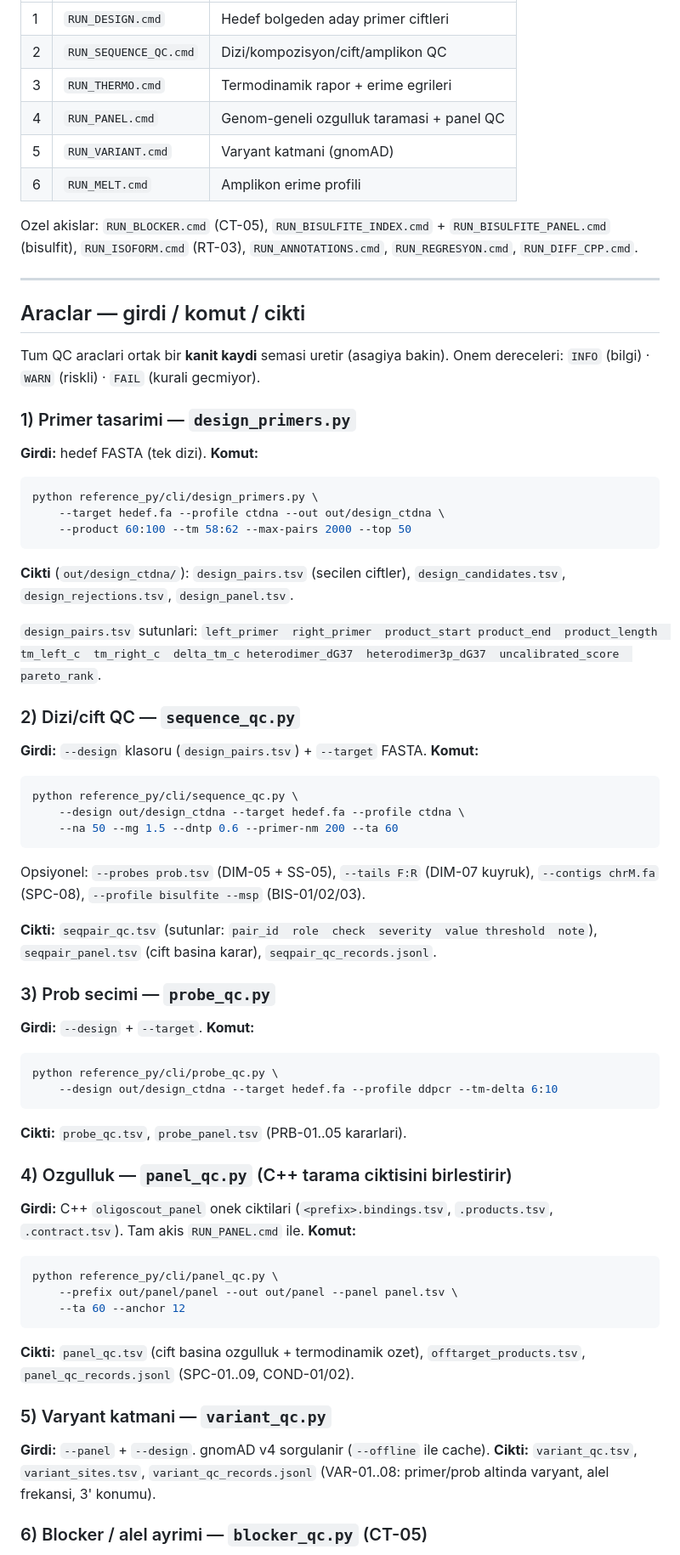
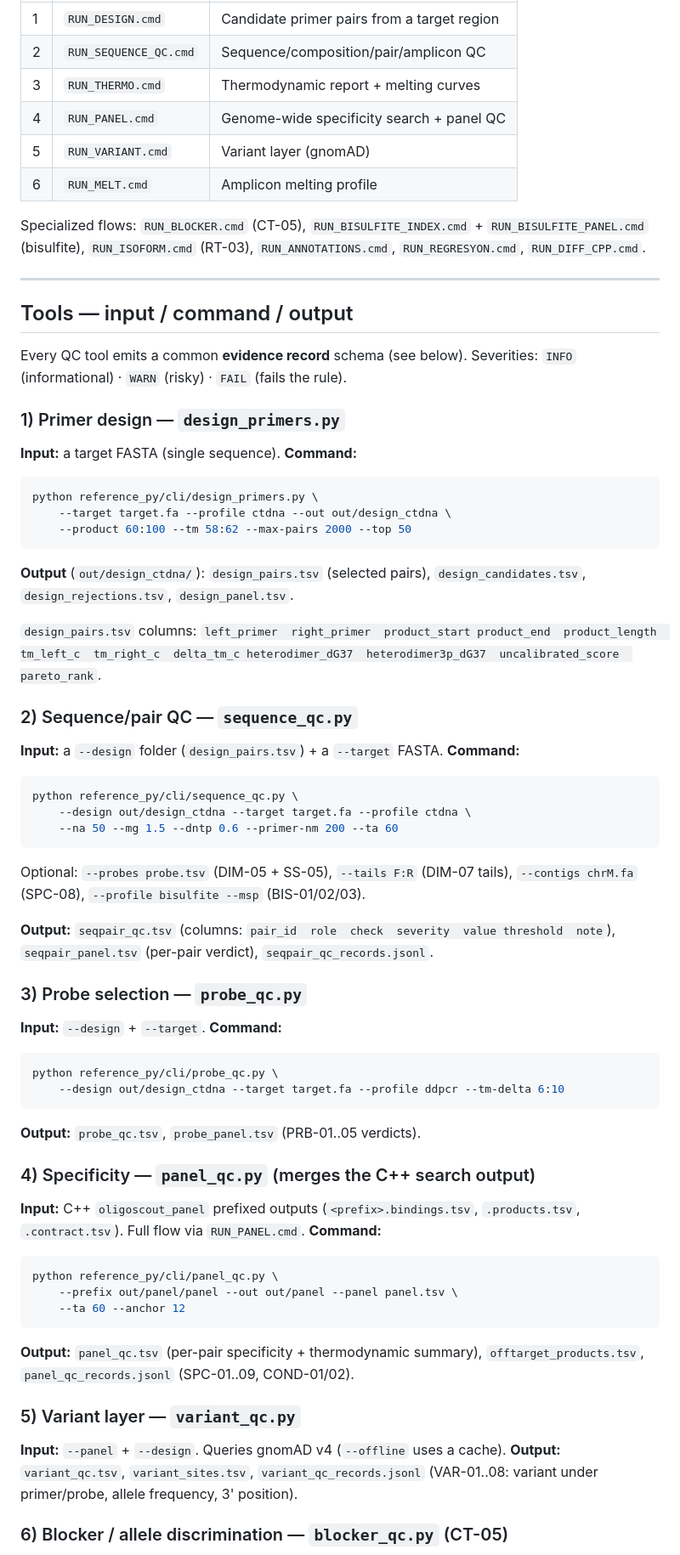
Before and after one commit to AyhanKutukcu/OligoScout, a Markdown page: README.md, the part around one of its changes. Shown at 85% size. Drawn GitHub-style.

````diff
--- a/README.md
+++ b/README.md
@@ -164,70 +165,70 @@ Tipik tasarim akisi:
 |---|---|---|
-| 1 | `RUN_DESIGN.cmd` | Hedef bolgeden aday primer ciftleri |
-| 2 | `RUN_SEQUENCE_QC.cmd` | Dizi/kompozisyon/cift/amplikon QC |
-| 3 | `RUN_THERMO.cmd` | Termodinamik rapor + erime egrileri |
-| 4 | `RUN_PANEL.cmd` | Genom-geneli ozgulluk taramasi + panel QC |
-| 5 | `RUN_VARIANT.cmd` | Varyant katmani (gnomAD) |
-| 6 | `RUN_MELT.cmd` | Amplikon erime profili |
+| 1 | `RUN_DESIGN.cmd` | Candidate primer pairs from a target region |
+| 2 | `RUN_SEQUENCE_QC.cmd` | Sequence/composition/pair/amplicon QC |
+| 3 | `RUN_THERMO.cmd` | Thermodynamic report + melting curves |
+| 4 | `RUN_PANEL.cmd` | Genome-wide specificity search + panel QC |
+| 5 | `RUN_VARIANT.cmd` | Variant layer (gnomAD) |
+| 6 | `RUN_MELT.cmd` | Amplicon melting profile |
 
-Ozel akislar: `RUN_BLOCKER.cmd` (CT-05), `RUN_BISULFITE_INDEX.cmd` +
-`RUN_BISULFITE_PANEL.cmd` (bisulfit), `RUN_ISOFORM.cmd` (RT-03),
+Specialized flows: `RUN_BLOCKER.cmd` (CT-05), `RUN_BISULFITE_INDEX.cmd` +
+`RUN_BISULFITE_PANEL.cmd` (bisulfite), `RUN_ISOFORM.cmd` (RT-03),
 `RUN_ANNOTATIONS.cmd`, `RUN_REGRESYON.cmd`, `RUN_DIFF_CPP.cmd`.
 
 ---
 
-## Araclar — girdi / komut / cikti
+## Tools — input / command / output
 
-Tum QC araclari ortak bir **kanit kaydi** semasi uretir (asagiya bakin). Onem
-dereceleri: `INFO` (bilgi) · `WARN` (riskli) · `FAIL` (kurali gecmiyor).
+Every QC tool emits a common **evidence record** schema (see below). Severities:
+`INFO` (informational) · `WARN` (risky) · `FAIL` (fails the rule).
 
-### 1) Primer tasarimi — `design_primers.py`
+### 1) Primer design — `design_primers.py`
 
-**Girdi:** hedef FASTA (tek dizi). **Komut:**
+**Input:** a target FASTA (single sequence). **Command:**
 
 ```bash
 python reference_py/cli/design_primers.py \
-    --target hedef.fa --profile ctdna --out out/design_ctdna \
+    --target target.fa --profile ctdna --out out/design_ctdna \
     --product 60:100 --tm 58:62 --max-pairs 2000 --top 50
 ```
 
-**Cikti** (`out/design_ctdna/`): `design_pairs.tsv` (secilen ciftler),
+**Output** (`out/design_ctdna/`): `design_pairs.tsv` (selected pairs),
 `design_candidates.tsv`, `design_rejections.tsv`, `design_panel.tsv`.
 
-`design_pairs.tsv` sutunlari: `left_primer  right_primer  product_start
+`design_pairs.tsv` columns: `left_primer  right_primer  product_start
 product_end  product_length  tm_left_c  tm_right_c  delta_tm_c
 heterodimer_dG37  heterodimer3p_dG37  uncalibrated_score  pareto_rank`.
 
-### 2) Dizi/cift QC — `sequence_qc.py`
+### 2) Sequence/pair QC — `sequence_qc.py`
 
-**Girdi:** `--design` klasoru (`design_pairs.tsv`) + `--target` FASTA. **Komut:**
+**Input:** a `--design` folder (`design_pairs.tsv`) + a `--target` FASTA. **Command:**
 
 ```bash
 python reference_py/cli/sequence_qc.py \
-    --design out/design_ctdna --target hedef.fa --profile ctdna \
+    --design out/design_ctdna --target target.fa --profile ctdna \
     --na 50 --mg 1.5 --dntp 0.6 --primer-nm 200 --ta 60
 ```
 
-Opsiyonel: `--probes prob.tsv` (DIM-05 + SS-05), `--tails F:R` (DIM-07 kuyruk),
+Optional: `--probes probe.tsv` (DIM-05 + SS-05), `--tails F:R` (DIM-07 tails),
 `--contigs chrM.fa` (SPC-08), `--profile bisulfite --msp` (BIS-01/02/03).
 
-**Cikti:** `seqpair_qc.tsv` (sutunlar: `pair_id  role  check  severity  value
-threshold  note`), `seqpair_panel.tsv` (cift basina karar), `seqpair_qc_records.jsonl`.
+**Output:** `seqpair_qc.tsv` (columns: `pair_id  role  check  severity  value
+threshold  note`), `seqpair_panel.tsv` (per-pair verdict), `seqpair_qc_records.jsonl`.
 
-### 3) Prob secimi — `probe_qc.py`
+### 3) Probe selection — `probe_qc.py`
 
-**Girdi:** `--design` + `--target`. **Komut:**
+**Input:** `--design` + `--target`. **Command:**
 
 ```bash
 python reference_py/cli/probe_qc.py \
-    --design out/design_ctdna --target hedef.fa --profile ddpcr --tm-delta 6:10
+    --design out/design_ctdna --target target.fa --profile ddpcr --tm-delta 6:10
 ```
 
-**Cikti:** `probe_qc.tsv`, `probe_panel.tsv` (PRB-01..05 kararlari).
+**Output:** `probe_qc.tsv`, `probe_panel.tsv` (PRB-01..05 verdicts).
 
-### 4) Ozgulluk — `panel_qc.py` (C++ tarama ciktisini birlestirir)
+### 4) Specificity — `panel_qc.py` (merges the C++ search output)
 
-**Girdi:** C++ `oligoscout_panel` onek ciktilari (`<prefix>.bindings.tsv`,
-`.products.tsv`, `.contract.tsv`). Tam akis `RUN_PANEL.cmd` ile. **Komut:**
+**Input:** C++ `oligoscout_panel` prefixed outputs (`<prefix>.bindings.tsv`,
+`.products.tsv`, `.contract.tsv`). Full flow via `RUN_PANEL.cmd`. **Command:**
 
 ```bash
 python reference_py/cli/panel_qc.py \
@@ -235,14 +236,14 @@ python reference_py/cli/panel_qc.py \
     --ta 60 --anchor 12
 ```
 
-**Cikti:** `panel_qc.tsv` (cift basina ozgulluk + termodinamik ozet),
+**Output:** `panel_qc.tsv` (per-pair specificity + thermodynamic summary),
 `offtarget_products.tsv`, `panel_qc_records.jsonl` (SPC-01..09, COND-01/02).
 
-### 5) Varyant katmani — `variant_qc.py`
+### 5) Variant layer — `variant_qc.py`
 
-**Girdi:** `--panel` + `--design`. gnomAD v4 sorgulanir (`--offline` ile cache).
-**Cikti:** `variant_qc.tsv`, `variant_sites.tsv`, `variant_qc_records.jsonl`
-(VAR-01..08: primer/prob altinda varyant, alel frekansi, 3' konumu).
+**Input:** `--panel` + `--design`. Queries gnomAD v4 (`--offline` uses a cache).
+**Output:** `variant_qc.tsv`, `variant_sites.tsv`, `variant_qc_records.jsonl`
+(VAR-01..08: variant under primer/probe, allele frequency, 3' position).
 
-### 6) Blocker / alel ayrimi — `blocker_qc.py` (CT-05)
+### 6) Blocker / allele discrimination — `blocker_qc.py` (CT-05)
 
````
Also changed, not shown: other parts of README.md (+129 -124 lines), assets/oligoscout-logo.png.
